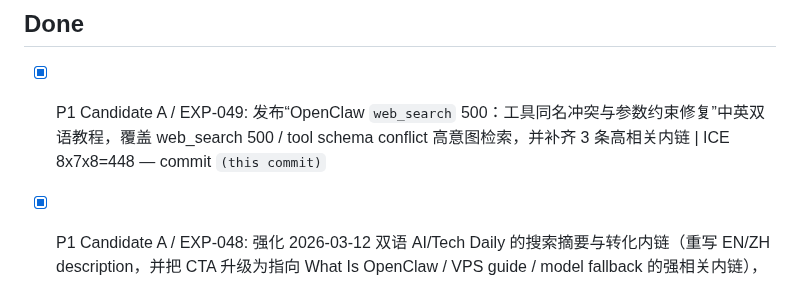
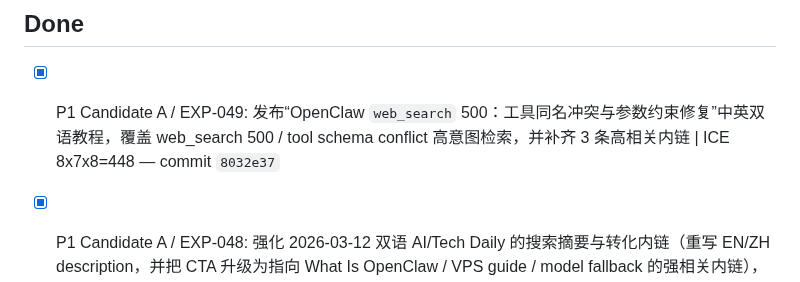
Before and after one commit to duoglas/openclaw-hub, a Markdown page: GROWTH_QUEUE.md, the part around the change. Rendered like a GitHub page.

Commit message:
growth: backfill EXP-049 commit hash

```diff
--- a/GROWTH_QUEUE.md
+++ b/GROWTH_QUEUE.md
@@ -17,7 +17,7 @@ Manager: main session
 - [ ] (empty)
 
 ## Done
-- [x] P1 Candidate A / EXP-049: 发布“OpenClaw `web_search` 500：工具同名冲突与参数约束修复”中英双语教程，覆盖 web_search 500 / tool schema conflict 高意图检索，并补齐 3 条高相关内链 | ICE 8x7x8=448 — commit `(this commit)`
+- [x] P1 Candidate A / EXP-049: 发布“OpenClaw `web_search` 500：工具同名冲突与参数约束修复”中英双语教程，覆盖 web_search 500 / tool schema conflict 高意图检索，并补齐 3 条高相关内链 | ICE 8x7x8=448 — commit `8032e37`
 - [x] P1 Candidate A / EXP-048: 强化 2026-03-12 双语 AI/Tech Daily 的搜索摘要与转化内链（重写 EN/ZH description，并把 CTA 升级为指向 What Is OpenClaw / VPS guide / model fallback 的强相关内链），消费最近24小时新增内容建设任务 | ICE 8x7x8=448 — commit `665f16f`
 - [x] P2 Candidate B / EXP-047: 为“Skill 安装后不生效”双语教程补齐 FAQ schema（>=3 Q&A），提升富结果命中与高意图检索点击质量 | ICE 7x7x6=294 — commit `b4b401e`
 - [x] P1 Candidate A / EXP-045: 发布中英双语 FAQ《`openclaw doctor --fix` vs `--repair` 安全修复》，覆盖 doctor/fix/repair/force 高意图检索并补齐4条高相关内链 | ICE 8x8x8=512 — commit `c8a07c6`
```
